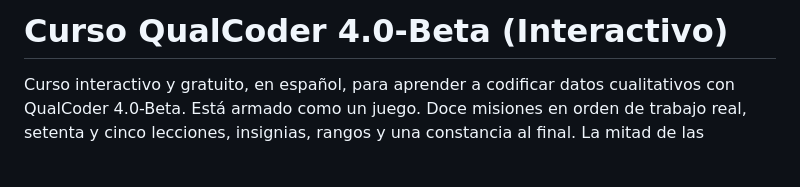
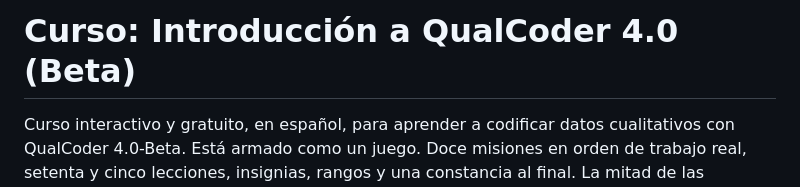
Before and after one commit to Salomon-Mazatlan/Curso-QualCoder-Interactivo, a Markdown page: README.md, the part around the change. GitHub-like rendering; blank space fills up the shorter version.

```diff
--- a/README.md
+++ b/README.md
@@ -1,4 +1,4 @@
-# Curso QualCoder 4.0-Beta (Interactivo)
+# Curso: Introducción a QualCoder 4.0 (Beta)
 
 Curso interactivo y gratuito, en español, para aprender a codificar datos cualitativos con QualCoder 4.0-Beta.
 Está armado como un juego. Doce misiones en orden de trabajo real, setenta y cinco lecciones, insignias,
```
